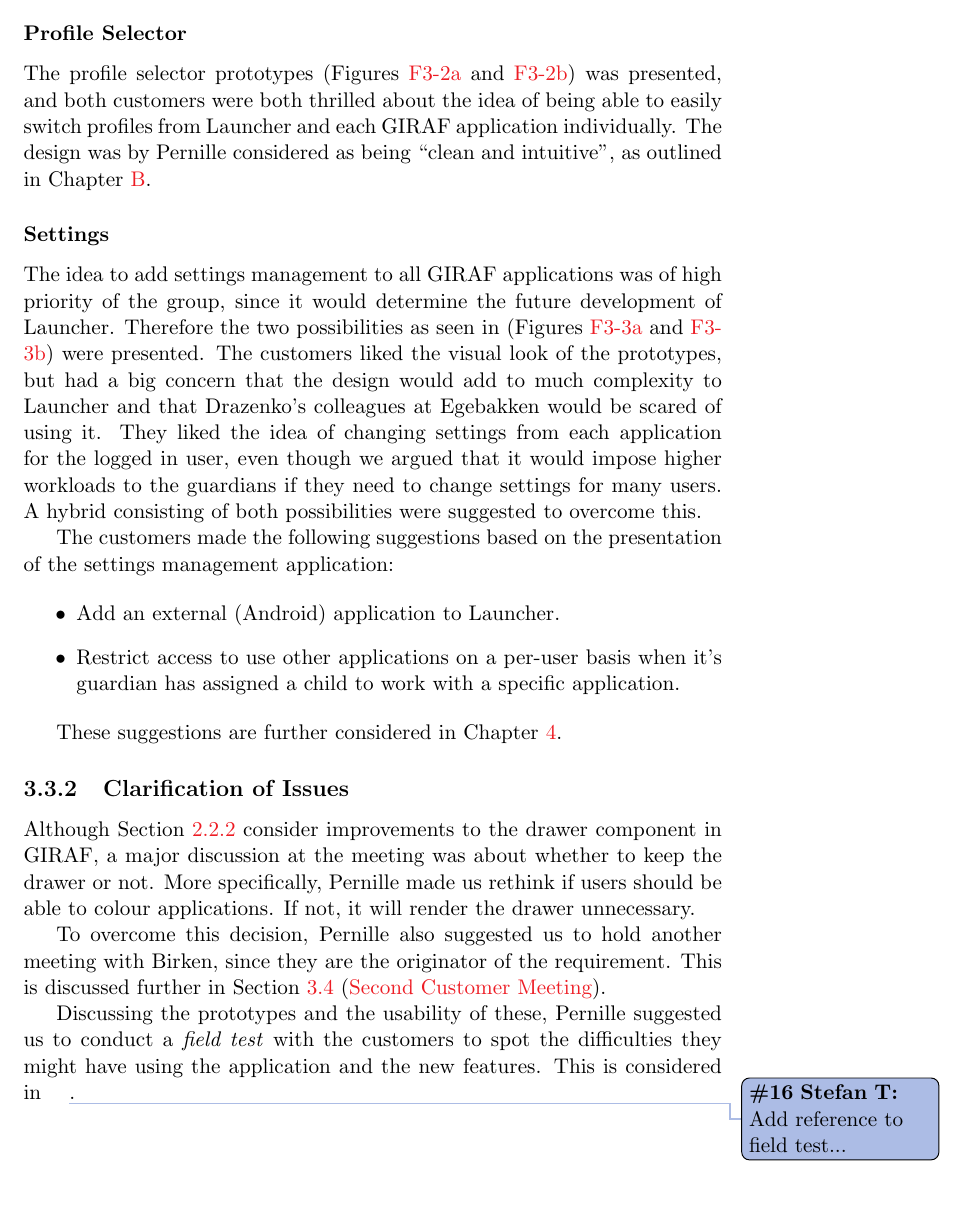
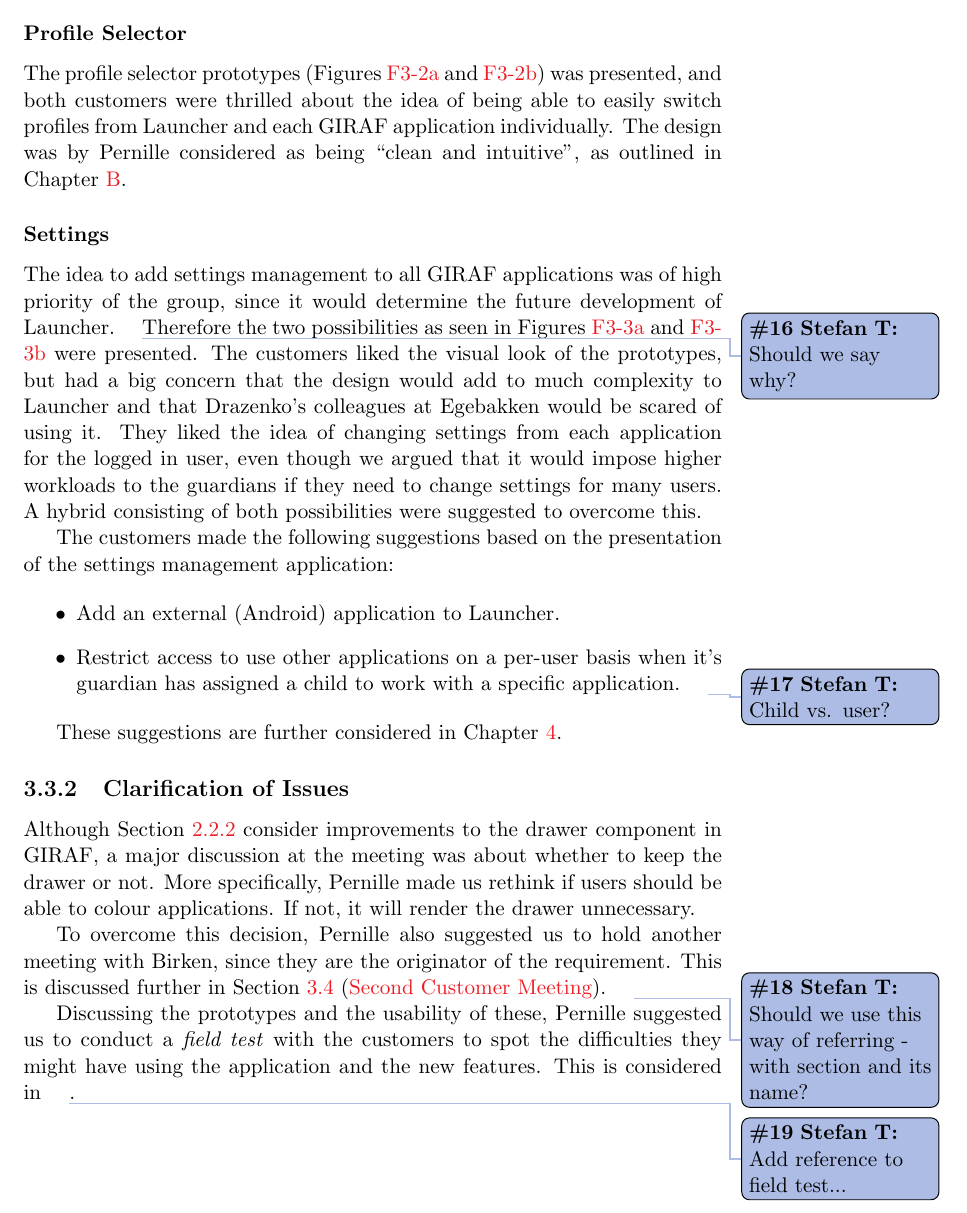
Before and after one commit to frmi/sw605f14-latex, a LaTeX thesis (master.tex, which reads documents/Sprint2/firstcustomermeeting.tex): part of page 31 of 57, cut so that both start at the same text. Compiled offline with pdfLaTeX.

Commit message:
Changed text and added todo notes

```diff
--- a/documents/Sprint2/firstcustomermeeting.tex
+++ b/documents/Sprint2/firstcustomermeeting.tex
@@ -12,13 +12,13 @@ Following that the customers not staying to discuss \giraf at the status meeting
 
 
 \subsubsection*{Profile Selector}
-The profile selector prototypes (\cref{fig:profileselectionlauncherdropdown,fig:profileselectionapppopup}) was presented, and both customers were both thrilled about the idea of being able to easily switch profiles from \launcher and each \giraf application individually.
+The profile selector prototypes (\cref{fig:profileselectionlauncherdropdown,fig:profileselectionapppopup}) was presented, and both customers were thrilled about the idea of being able to easily switch profiles from \launcher and each \giraf application individually.
 The design was by Pernille considered as being ``clean and intuitive'', as outlined in \cref{appendix:firstmeeting}.
 
 
 \subsubsection*{Settings}
-The idea to add settings management to all \giraf applications was of high priority of the group, since it would determine the future development of \launcher.
-Therefore the two possibilities as seen in (\cref{fig:settingsprototype,fig:appsettingsprototype}) were presented.
+The idea to add settings management to all \giraf applications was of high priority of the group, since it would determine the future development of \launcher.\thilemann{Should we say why?}
+Therefore the two possibilities as seen in \cref{fig:settingsprototype,fig:appsettingsprototype} were presented.
 The customers liked the visual look of the prototypes, but had a big concern that the design would add to much complexity to \launcher and that Drazenko's colleagues at Egebakken would be scared of using it.
 They liked the idea of changing settings from each application for the logged in user, even though we argued that it would impose higher workloads to the guardians if they need to change settings for many users.
 A hybrid consisting of both possibilities were suggested to overcome this.
@@ -27,7 +27,7 @@ The customers made the following suggestions based on the presentation of the se
 
 \begin{itemize}
 \item Add an external (Android) application to \launcher.
-\item Restrict access to use other applications on a per-user basis when it's guardian has assigned a child to work with a specific application.
+\item Restrict access to use other applications on a per-user basis when it's guardian has assigned a child to work with a specific application.\thilemann{Child vs. user?}
 \end{itemize}
 
 These suggestions are further considered in \cref{chap:sprint3}.
@@ -39,7 +39,7 @@ More specifically, Pernille made us rethink if users should be able to colour ap
 If not, it will render the drawer unnecessary.
 
 To overcome this decision, Pernille also suggested us to hold another meeting with Birken, since they are the originator of the requirement.
-This is discussed further in \cref{sec:sprint2:secondmeeting} (\nameref{sec:sprint2:secondmeeting}).
+This is discussed further in \cref{sec:sprint2:secondmeeting} (\nameref{sec:sprint2:secondmeeting}).\thilemann{Should we use this way of referring - with section and its name?}
 
 Discussing the prototypes and the usability of these, Pernille suggested us to conduct a \textit{field test} with the customers to spot the difficulties they might have using the application and the new features.
 This is considered in \thilemann{Add reference to field test...}.
```
Also changed, not shown: documents/Sprint2/firstcustomermeeting.tex (4 more changed lines).
